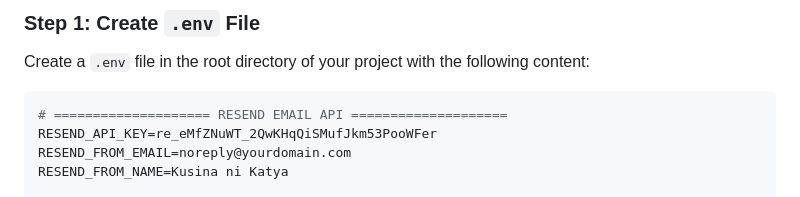
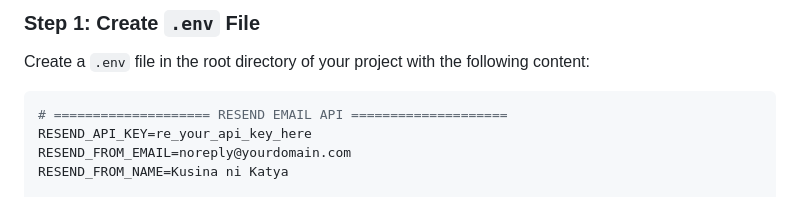
Before and after one commit to xBismuth/KnK---Refactor-Origin, a Markdown page: RESEND_SETUP.md, the part around the change. GitHub-like rendering.

Commit message:
Security: Remove exposed Resend API key from documentation

````diff
--- a/RESEND_SETUP.md
+++ b/RESEND_SETUP.md
@@ -8,7 +8,7 @@ Create a `.env` file in the root directory of your project with the following co
 
 ```env
 # ==================== RESEND EMAIL API ====================
-RESEND_API_KEY=re_eMfZNuWT_2QwKHqQiSMufJkm53PooWFer
+RESEND_API_KEY=re_your_api_key_here
 RESEND_FROM_EMAIL=noreply@yourdomain.com
 RESEND_FROM_NAME=Kusina ni Katya
 
````
